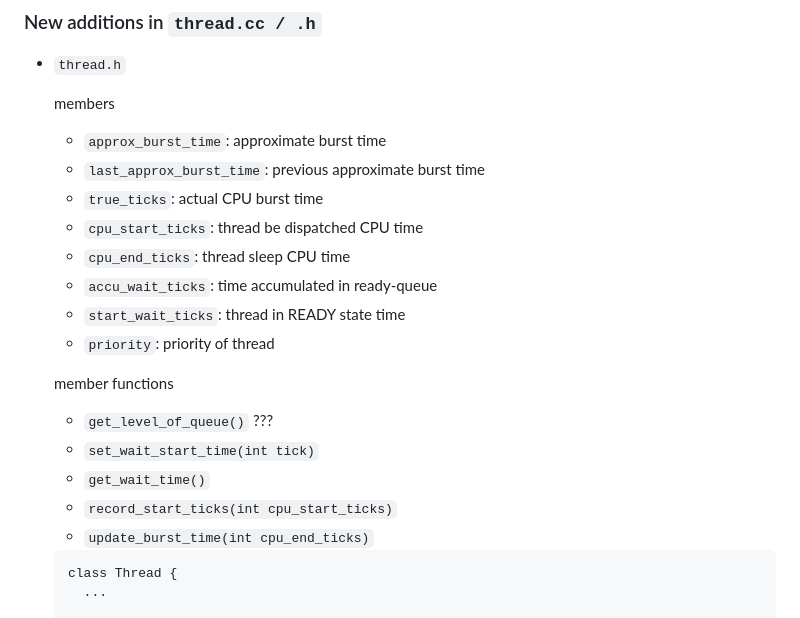
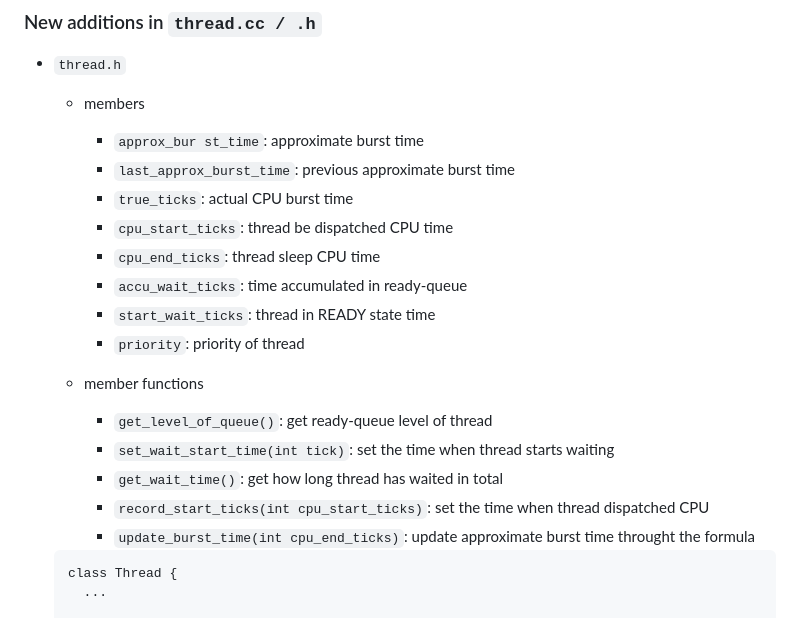
Before and after one commit to tingggggg/NTHU_Nachos_Project, a Markdown page: NachOS-4.0_MP3_CPU_Scheduling/README.md, the part around one of its changes. Rendered like a GitHub page.

````diff
--- a/NachOS-4.0_MP3_CPU_Scheduling/README.md
+++ b/NachOS-4.0_MP3_CPU_Scheduling/README.md
@@ -79,22 +79,22 @@ $$ t_i = 0.5 * T + 0.5 * t_{i - 1} $$
 
 * `thread.h`
 
-  members
-  * `approx_burst_time`: approximate burst time
-  * `last_approx_burst_time`: previous approximate burst time
-  * `true_ticks`: actual CPU burst time
-  * `cpu_start_ticks`: thread be dispatched CPU time
-  * `cpu_end_ticks`: thread sleep CPU time
-  * `accu_wait_ticks`: time accumulated in ready-queue
-  * `start_wait_ticks`: thread in READY state time
-  * `priority`: priority of thread
+  * members
+    * `approx_bur st_time`: approximate burst time
+    * `last_approx_burst_time`: previous approximate burst time
+    * `true_ticks`: actual CPU burst time
+    * `cpu_start_ticks`: thread be dispatched CPU time
+    * `cpu_end_ticks`: thread sleep CPU time
+    * `accu_wait_ticks`: time accumulated in ready-queue
+    * `start_wait_ticks`: thread in READY state time
+    * `priority`: priority of thread
 
-  member functions
-  * `get_level_of_queue()` ???
-  * `set_wait_start_time(int tick)`
-  * `get_wait_time()`
-  * `record_start_ticks(int cpu_start_ticks)`
-  * `update_burst_time(int cpu_end_ticks)`
+  * member functions
+    * `get_level_of_queue()`: get ready-queue level of thread
+    * `set_wait_start_time(int tick)`: set the time when thread starts waiting
+    * `get_wait_time()`: get how long thread has waited in total
+    * `record_start_ticks(int cpu_start_ticks)`: set the time when thread dispatched CPU
+    * `update_burst_time(int cpu_end_ticks)`: update approximate burst time throught the formula
 
 
   ```cc
````
Also changed, not shown: other parts of NachOS-4.0_MP3_CPU_Scheduling/README.md (+61 -5 lines).
